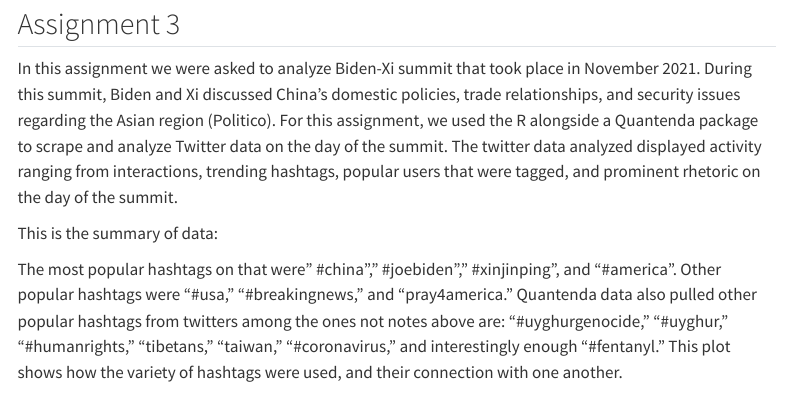
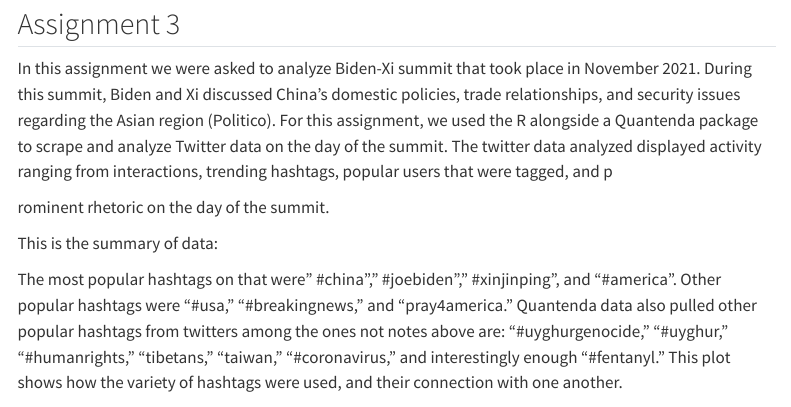
Before and after one commit to mariamaladsani/mariamaladsani.github.io, a Quarto document (assign03.qmd): the page in a window 1100 px wide, from 80 px down. Rendered offline with R 4.5, knitr and Pandoc in place of Quarto, with nearby package versions; menus at the side of the page are left out.

Commit message:
Add files via upload

````diff
--- a/assign03.qmd
+++ b/assign03.qmd
@@ -4,7 +4,17 @@ title: "assign03"
 
 ## Assignment 3
 
-In this assignment we were asked to analyze Biden-Xi summit that took place in November 2021. During this summit, Biden and Xi discussed China's domestic policies, trade relationships, and security issues regarding the Asian region (Politico). For this assignment, we used the R alongside a Quantenda package to scrape and analyze Twitter data on the day of the summit. The twitter data analyzed displayed activity ranging from interactions, trending hashtags, popular users that were tagged, and prominent rhetoric on the day of the summit.
+In this assignment we were asked to analyze Biden-Xi summit that took place in November 2021. During this summit, Biden and Xi discussed China's domestic policies, trade relationships, and security issues regarding the Asian region (Politico). For this assignment, we used the R alongside a Quantenda package to scrape and analyze Twitter data on the day of the summit. The twitter data analyzed displayed activity ranging from interactions, trending hashtags, popular users that were tagged, and p
+
+```{r}
+
+```
+
+```{r}
+
+```
+
+rominent rhetoric on the day of the summit.
 
 This is the summary of data:
 
````
